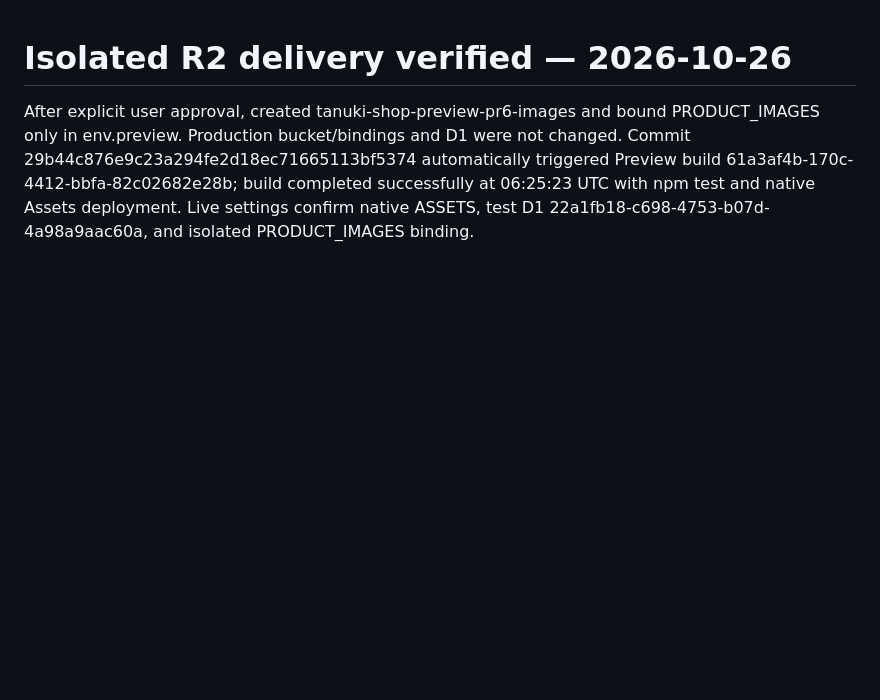
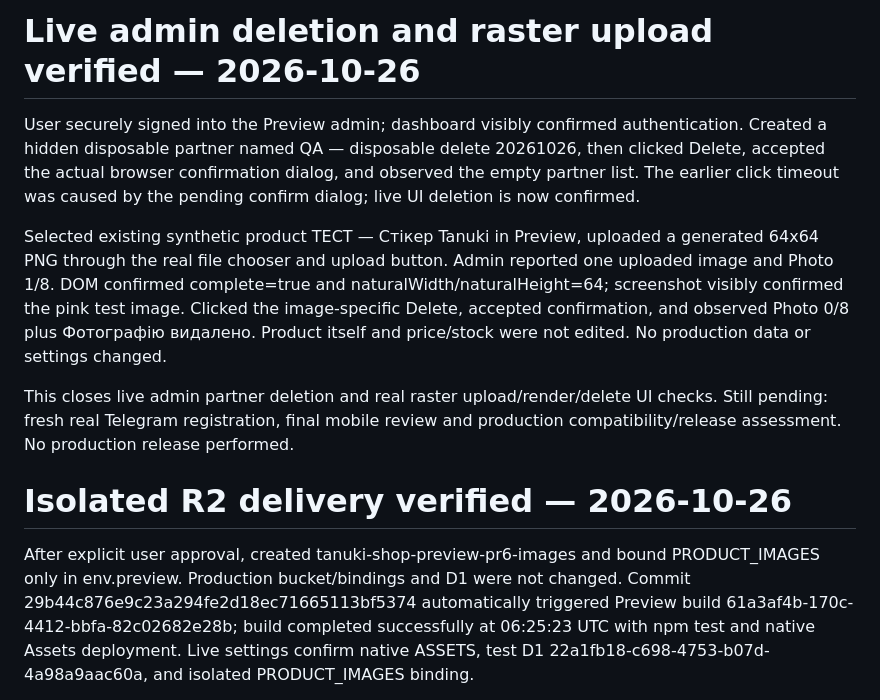
Before and after one commit to sashkosan72/Tanuki-Shop, a Markdown page: docs/PR6-QA-2026-10-23.md, the part around the change. Drawn GitHub-style; blank space fills up the shorter version.

Commit message:
Record live admin partner deletion and PNG upload/delete checks

```diff
--- a/docs/PR6-QA-2026-10-23.md
+++ b/docs/PR6-QA-2026-10-23.md
@@ -1,3 +1,11 @@
+# Live admin deletion and raster upload verified — 2026-10-26
+
+User securely signed into the Preview admin; dashboard visibly confirmed authentication. Created a hidden disposable partner named QA — disposable delete 20261026, then clicked Delete, accepted the actual browser confirmation dialog, and observed the empty partner list. The earlier click timeout was caused by the pending confirm dialog; live UI deletion is now confirmed.
+
+Selected existing synthetic product ТЕСТ — Стікер Tanuki in Preview, uploaded a generated 64x64 PNG through the real file chooser and upload button. Admin reported one uploaded image and Photo 1/8. DOM confirmed complete=true and naturalWidth/naturalHeight=64; screenshot visibly confirmed the pink test image. Clicked the image-specific Delete, accepted confirmation, and observed Photo 0/8 plus Фотографію видалено. Product itself and price/stock were not edited. No production data or settings changed.
+
+This closes live admin partner deletion and real raster upload/render/delete UI checks. Still pending: fresh real Telegram registration, final mobile review and production compatibility/release assessment. No production release performed.
+
 # Isolated R2 delivery verified — 2026-10-26
 
 After explicit user approval, created tanuki-shop-preview-pr6-images and bound PRODUCT_IMAGES only in env.preview. Production bucket/bindings and D1 were not changed. Commit 29b44c876e9c23a294fe2d18ec71665113bf5374 automatically triggered Preview build 61a3af4b-170c-4412-bbfa-82c02682e28b; build completed successfully at 06:25:23 UTC with npm test and native Assets deployment. Live settings confirm native ASSETS, test D1 22a1fb18-c698-4753-b07d-4a98a9aac60a, and isolated PRODUCT_IMAGES binding.
```
